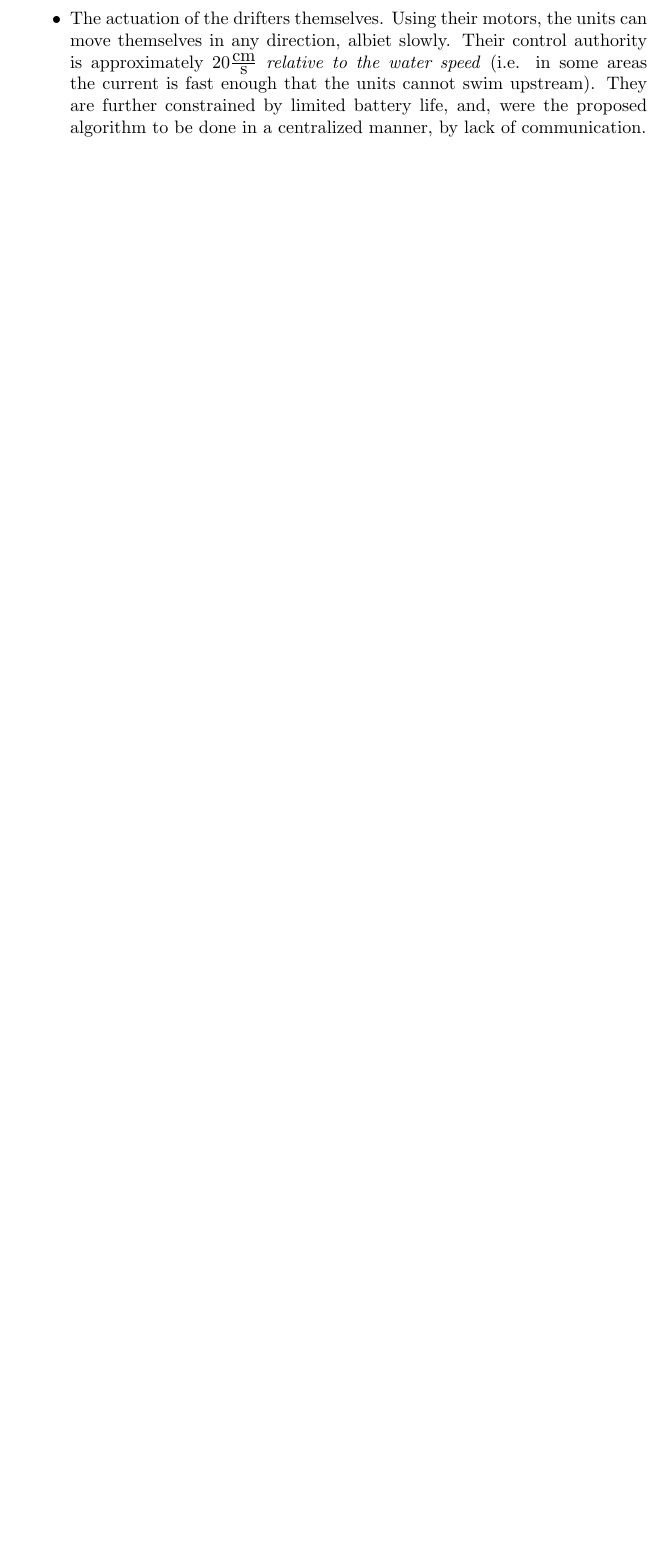
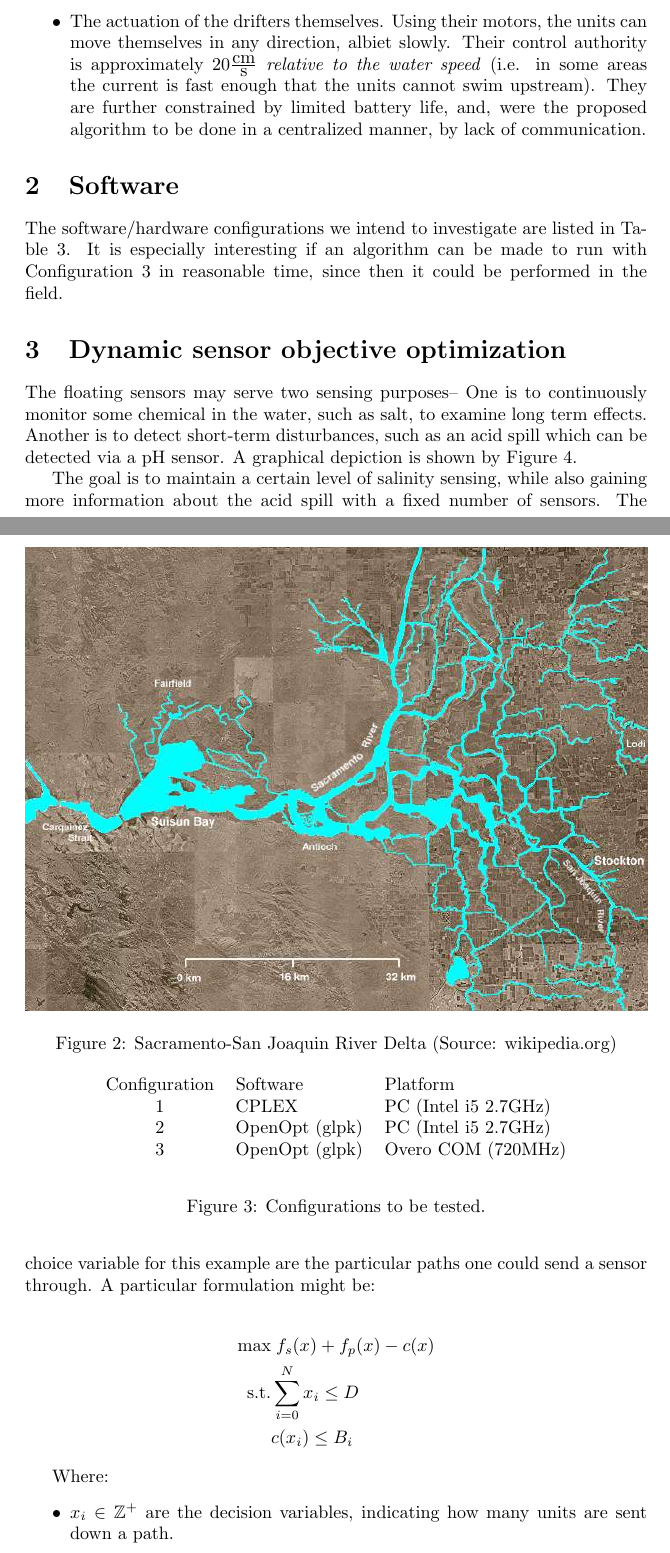
Before and after one commit to nerd256/IEOR264-Drifter-Optimization, a LaTeX paper (abstract.tex): part of page 2 of 2 before the commit and two parts of pages 2 and 3 of 5 after it, the two joined at a grey line, cut so that both start at the same text, the shorter picture padded with empty space. Compiled offline with pdfLaTeX.

Commit message:
Submitted abstract

```diff
--- a/abstract.tex
+++ b/abstract.tex
@@ -1,9 +1,12 @@
 \documentclass[letter,10pt]{article}
 \usepackage[utf8x]{inputenc}
 \usepackage{graphicx}
+\usepackage{url}
+\usepackage{amsmath}
+\usepackage{amsfonts}
 
 %opening
-\title{Agile Integer Linear Programming Solutions for Floating Sensors}
+\title{A path-selection problem for a floating sensor network to optimize sensing objectives}
 \author{Kevin Weekly}
 
 \begin{document}
@@ -26,6 +24,4 @@ During a deployment operation, the fleet of 20 are deployed in a region of the S
- \item The actuation of the drifters themselves.  Using their motors, the units can move themselves in any direction, albiet slowly.  Their control authority is approximately $20 \frac{\mbox{cm}}{\mbox{s}}$ \emph{relative to the water speed} (i.e. in some areas the current is fast enough that the units cannot swim upstream).  They are further constrained by limited battery life, and, were the proposed algorithm to be done in a centralized manner, by lack of communication.
-\end{itemize}
-
+The floating sensor network is a fleet of 20 motorized sensors, or ``drifters'', used currently to measure the Lagrangian flow-field of their environment.  A graphical depiction of one sensor is shown in Figure \ref{fig:fsn-drifter}. The river delta the sensors are currently used in is depicted by Figure \ref{fig:fsn-delta}.
 
 \begin{figure}[h]
  \centering
@@ -33,3 +29,7 @@ During a deployment operation, the fleet of 20 are deployed in a region of the S
  \caption{Floating Sensor Unit\label{fig:fsn-drifter}}
 \end{figure}
 
+\begin{figure}[h]
+ \centering
+ \includegraphics[width=\linewidth ]{figures/Wpdms_usgs_photo_sacramento_delta_2.jpg}
+ \caption{Sacramento-San Joaquin River Delta (Source: wikipedia.org)\label{fig:fsn-delta}}
@@ -35,0 +41,26 @@ During a deployment operation, the fleet of 20 are deployed in a region of the S
+ \item The actuation of the drifters themselves.  Using their motors, the units can move themselves in any direction, albiet slowly.  Their control authority is approximately $20 \frac{\mbox{cm}}{\mbox{s}}$ \emph{relative to the water speed} (i.e. in some areas the current is fast enough that the units cannot swim upstream).  They are further constrained by limited battery life, and, were the proposed algorithm to be done in a centralized manner, by lack of communication.
+\end{itemize}
+
+\section{Software}
+
+The software/hardware configurations we intend to investigate are listed in Table \ref{tab:configurations}.  It is especially interesting if an algorithm can be made to run with Configuration 3 in reasonable time, since then it could be performed in the field.
+
+\begin{figure}[h]
+{%
+\newcommand{\mc}[3]{\multicolumn{#1}{#2}{#3}}
+\begin{center}
+\begin{tabular}{lll}
+Configuration & Software & Platform\\
+\mc{1}{c}{1} & CPLEX  & PC (Intel i5 2.7GHz)\\
+\mc{1}{c}{2} & OpenOpt (glpk)  & PC (Intel i5 2.7GHz)\\
+\mc{1}{c}{3} & OpenOpt (glpk) & Overo COM (720MHz)\\
+\end{tabular}
+\end{center}
+}%
+\caption{Configurations to be tested.\label{tab:configurations}}
+\end{figure}
+
+
+\section{Dynamic sensor objective optimization}
+
+The floating sensors may serve two sensing purposes-- One is to continuously monitor some chemical in the water, such as salt, to examine long term effects.  Another is to detect short-term disturbances, such as an acid spill which can be detected via a pH sensor.  A graphical depiction is shown by Figure \ref{fig:hetero-sense}.
@@ -35,0 +72,14 @@ During a deployment operation, the fleet of 20 are deployed in a region of the S
+\end{figure}
+
+The goal is to maintain a certain level of salinity sensing, while also gaining more information about the acid spill with a fixed number of sensors.  The choice variable for this example are the particular paths one could send a sensor through. A particular formulation might be:
+
+\begin{align*}
+\max & \; f_s(x) + f_p(x) - c(x)\\
+\mbox{s.t.} & \sum_{i=0}^{N} x_i \leq D\\
+& c(x_i) \leq B_i
+\end{align*}
+
+Where:
+\begin{itemize}
+ \item $x_i \in \mathbb{Z}^+ $ are the decision variables, indicating how many units are sent down a path.
+ \item $N$ is the number of paths available, or $\vert X\vert$
```
Also changed, not shown: figures/Wpdms_usgs_photo_sacramento_delta_2.jpg (added), figures/combin_river.png (added), figures/combin_river.svg (added), figures/combin_river_2.png (added), figures/relay_coverage.png (added), figures/uav_coverage.png (added), abstract.tex (40 more changed lines).
